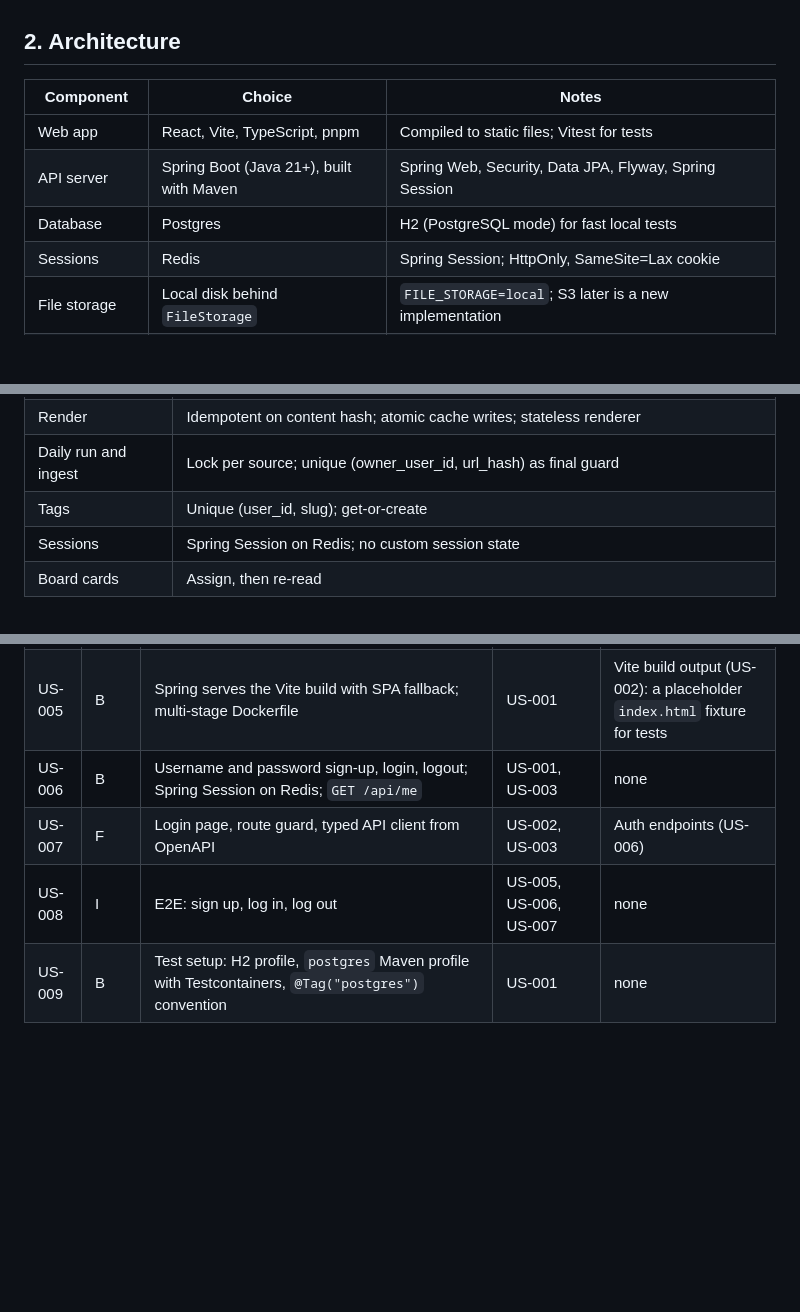
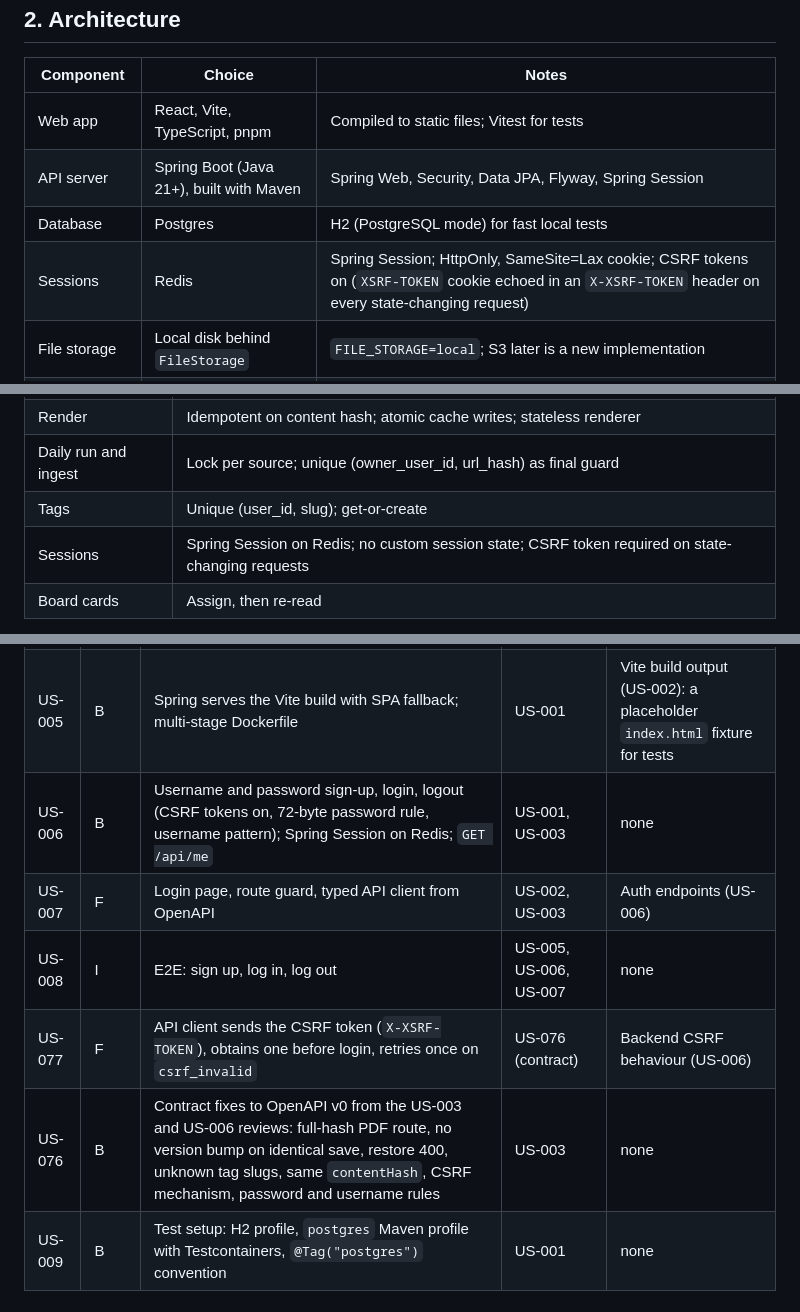
Before and after one commit to jonomarx/resume-editor, a Markdown page: docs/DESIGN.md, 3 parts joined by grey strips. GitHub-like rendering; blank space fills up the shorter version.

Commit message:
US-000: document CSRF, password and username rules; add US-076 and US-077
Co-Authored-By: Claude Sonnet 5.5 <noreply@anthropic.com>

```diff
--- a/docs/DESIGN.md
+++ b/docs/DESIGN.md
@@ -24,7 +24,7 @@ A per-user web app where you keep one verbose LaTeX **master resume** (Jake's te
 | Web app | React, Vite, TypeScript, pnpm | Compiled to static files; Vitest for tests |
 | API server | Spring Boot (Java 21+), built with Maven | Spring Web, Security, Data JPA, Flyway, Spring Session |
 | Database | Postgres | H2 (PostgreSQL mode) for fast local tests |
-| Sessions | Redis | Spring Session; HttpOnly, SameSite=Lax cookie |
+| Sessions | Redis | Spring Session; HttpOnly, SameSite=Lax cookie; CSRF tokens on (`XSRF-TOKEN` cookie echoed in an `X-XSRF-TOKEN` header on every state-changing request) |
 | File storage | Local disk behind `FileStorage` | `FILE_STORAGE=local`; S3 later is a new implementation |
 | LaTeX renderer | TeX Live in its own container | No network, hard timeout, shell escape off |
 | Scheduler | Spring `@Scheduled` | Daily validity check then crawl |
@@ -163,7 +165,7 @@ Recipes, not scripts: running LLM-written Python means executing untrusted code.
 | Render | Idempotent on content hash; atomic cache writes; stateless renderer |
 | Daily run and ingest | Lock per source; unique (owner_user_id, url_hash) as final guard |
 | Tags | Unique (user_id, slug); get-or-create |
-| Sessions | Spring Session on Redis; no custom session state |
+| Sessions | Spring Session on Redis; no custom session state; CSRF token required on state-changing requests |
 | Board cards | Assign, then re-read |
 
 **Testing.** Fast loop (your machine, CI on every push): unit tests on H2 in PostgreSQL mode, Vitest for the frontend. Slow loop (when a feature is nearly complete and at each merge gate): Postgres tests via Testcontainers in Docker (`mvn verify -Ppostgres`). Anything using Postgres-only features (full-text, JSON columns, `SKIP LOCKED`, pgvector) and all concurrency tests are tagged `@Tag("postgres")`. End-to-end: Playwright in `/e2e`, run on `integration` only.
@@ -201,9 +203,11 @@ Roles: B Backend, F Frontend, J Job List Manager, I Integration, H you. **Depend
 | US-003 | B | OpenAPI v0: auth, master resume, tags, render; plus mock server script | none | none |
 | US-004 | B | CI (H2 unit tests per push, Postgres profile on demand, frontend job that runs once `frontend/` exists), board helper scripts (move epic to TODO, archive epic), list of `DUMMY` markers on pull requests | US-001 | Frontend skeleton (US-002) |
 | US-005 | B | Spring serves the Vite build with SPA fallback; multi-stage Dockerfile | US-001 | Vite build output (US-002): a placeholder `index.html` fixture for tests |
-| US-006 | B | Username and password sign-up, login, logout; Spring Session on Redis; `GET /api/me` | US-001, US-003 | none |
+| US-006 | B | Username and password sign-up, login, logout (CSRF tokens on, 72-byte password rule, username pattern); Spring Session on Redis; `GET /api/me` | US-001, US-003 | none |
 | US-007 | F | Login page, route guard, typed API client from OpenAPI | US-002, US-003 | Auth endpoints (US-006) |
 | US-008 | I | E2E: sign up, log in, log out | US-005, US-006, US-007 | none |
+| US-077 | F | API client sends the CSRF token (`X-XSRF-TOKEN`), obtains one before login, retries once on `csrf_invalid` | US-076 (contract) | Backend CSRF behaviour (US-006) |
+| US-076 | B | Contract fixes to OpenAPI v0 from the US-003 and US-006 reviews: full-hash PDF route, no version bump on identical save, restore 400, unknown tag slugs, same `contentHash`, CSRF mechanism, password and username rules | US-003 | none |
 | US-009 | B | Test setup: H2 profile, `postgres` Maven profile with Testcontainers, `@Tag("postgres")` convention | US-001 | none |
 
 ### Epic 1: Master resume (merge M1)
```
Also changed, not shown: other parts of docs/DESIGN.md (+2 -0 lines).
